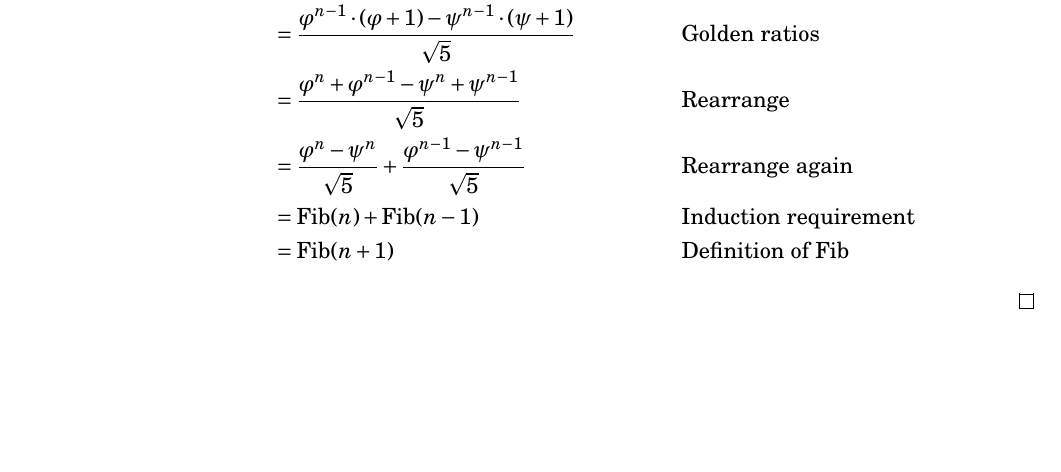
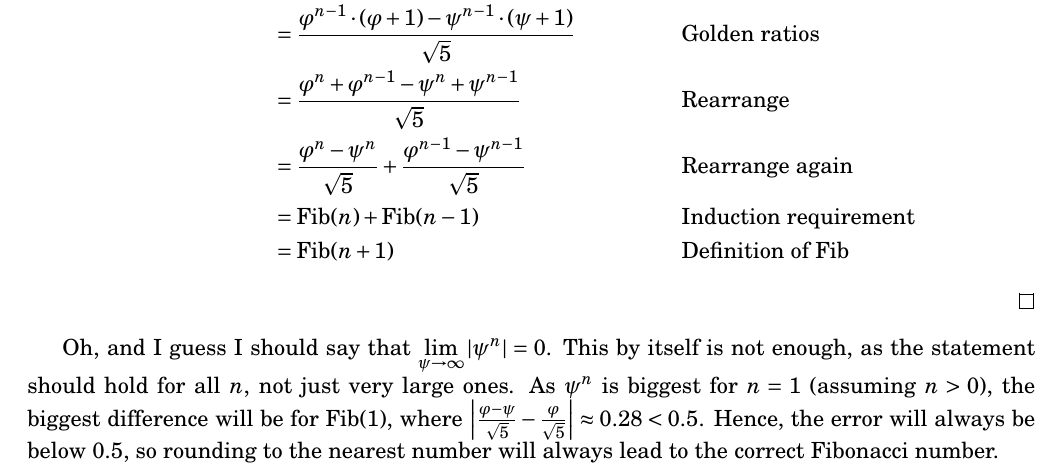
Before and after one commit to falko17/sicp, a LaTeX document (ch1/ch1.2/ex1-13.tex): part of the page, cut so that both start at the same text, the shorter picture padded with empty space. Compiled offline with pdfLaTeX.

Commit message:
Exercise 1.13: Add additional paragraph to complete proof

```diff
--- a/ch1/ch1.2/ex1-13.tex
+++ b/ch1/ch1.2/ex1-13.tex
@@ -53,14 +53,19 @@ Okay, here I go:
 	We assume that the statement holds for all numbers $\leq n+1$, and will prove it for $n+1$.
 	\[
 		\begin{aligned}
-  \frac{\varphi^{n+1} - \psi^{n+1}}{\sqrt{5}} &= \frac{\varphi^{n} \cdot \varphi - \psi^{n} \cdot \psi}{\sqrt{5}}
-                                              = \frac{\varphi^{n-1} \cdot \varphi^2 - \psi^{n-1} \cdot \psi^2}{\sqrt{5}} && \text{Rearrange}\\
-                                             &= \frac{\varphi^{n-1} \cdot (\varphi + 1) - \psi^{n-1} \cdot (\psi+1)}{\sqrt{5}} && \text{Golden ratios}\\
-                                             &= \frac{\varphi^{n} + \varphi^{n-1} - \psi^{n} + \psi^{n-1}}{\sqrt{5}} && \text{Rearrange}\\
-                                             &= \frac{\varphi^{n} - \psi^{n}}{\sqrt{5}} + \frac{\varphi^{n-1} - \psi^{n-1}}{\sqrt{5}} && \text{Rearrange again}\\
-                                             &= \Fib(n) + \Fib(n-1) && \text{Induction requirement}\\
-                                             &= \Fib(n+1) && \text{Definition of Fib}
+			\frac{\varphi^{n+1} - \psi^{n+1}}{\sqrt{5}}                                & = \frac{\varphi^{n} \cdot \varphi - \psi^{n} \cdot \psi}{\sqrt{5}}
+			= \frac{\varphi^{n-1} \cdot \varphi^2 - \psi^{n-1} \cdot \psi^2}{\sqrt{5}} &                                                                                         & \text{Rearrange}                                \\
+			                                                                           & = \frac{\varphi^{n-1} \cdot (\varphi + 1) - \psi^{n-1} \cdot (\psi+1)}{\sqrt{5}}        &                  & \text{Golden ratios}         \\
+			                                                                           & = \frac{\varphi^{n} + \varphi^{n-1} - \psi^{n} + \psi^{n-1}}{\sqrt{5}}                  &                  & \text{Rearrange}             \\
+			                                                                           & = \frac{\varphi^{n} - \psi^{n}}{\sqrt{5}} + \frac{\varphi^{n-1} - \psi^{n-1}}{\sqrt{5}} &                  & \text{Rearrange again}       \\
+			                                                                           & = \Fib(n) + \Fib(n-1)                                                                   &                  & \text{Induction requirement} \\
+			                                                                           & = \Fib(n+1)                                                                             &                  & \text{Definition of Fib}
 		\end{aligned}
 	\]
 \end{proof}
+
+Oh, and I guess I should say that $\lim\limits_{\psi \rightarrow \infty} |\psi^n| = 0$.
+This by itself is not enough, as the statement should hold for all $n$, not just very large ones.
+As $\psi^n$ is biggest for $n=1$ (assuming $n > 0$), the biggest difference will be for Fib$(1)$, where $\left|\frac{\varphi - \psi}{\sqrt{5}} - \frac{\varphi}{\sqrt{5}}\right| \approx 0.28 < 0.5$.
+Hence, the error will always be below $0.5$, so rounding to the nearest number will always lead to the correct Fibonacci number.
 \end{document}
```
Also changed, not shown: ch1/ch1.2/ex1-13.pdf. Lines whose indentation alone changed are shown as unchanged.
